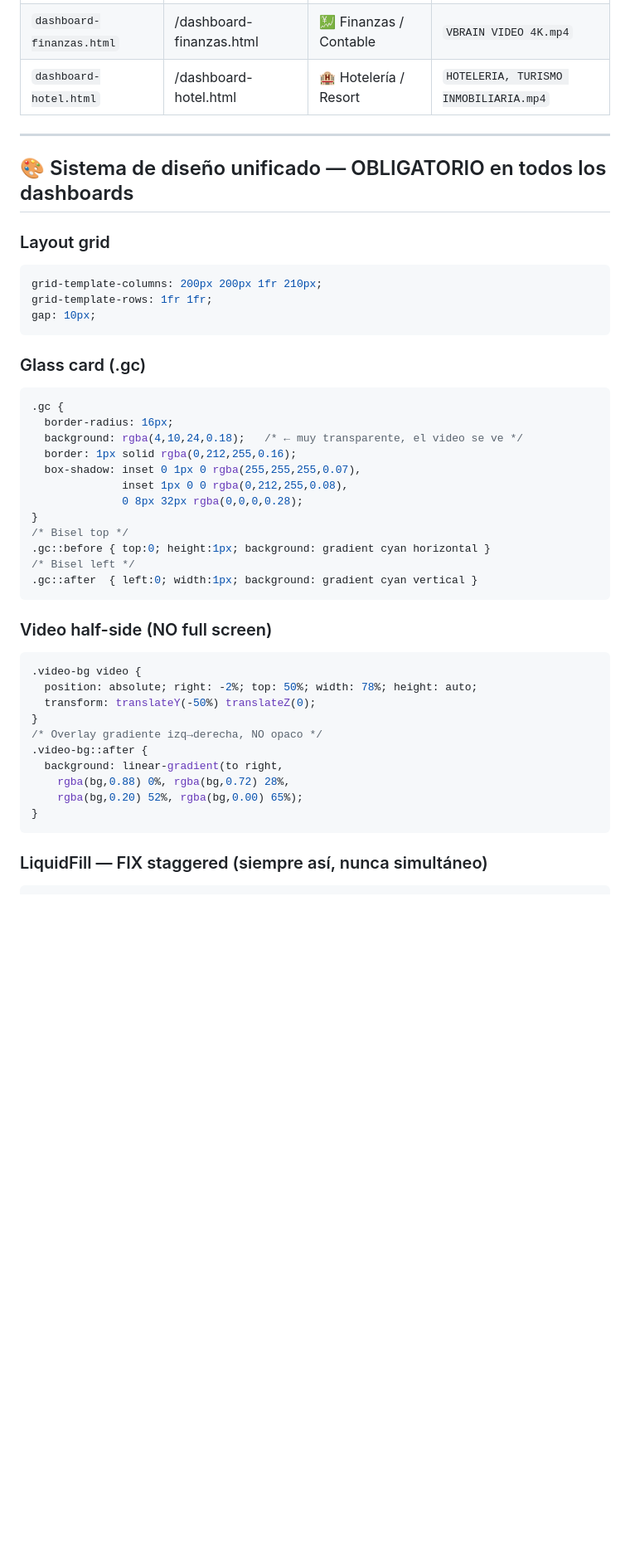
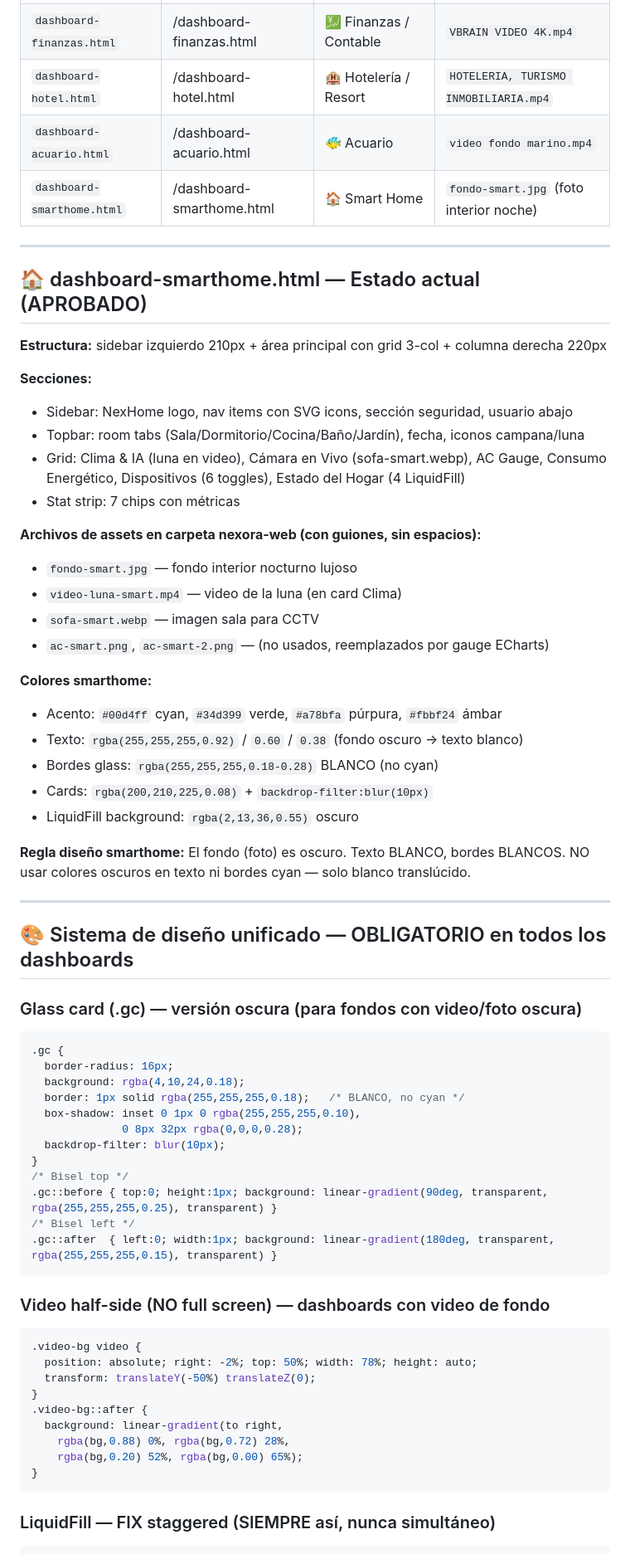
Before and after one commit to NEXORA76/nexora-web, a Markdown page: HANDOFF.md, the part around one of its changes. Shown at 83% size. GitHub-like rendering; blank space fills up the shorter version.

Commit message:
docs: HANDOFF actualizado sesión 2 — smarthome completo, 9 dashboards live

````diff
--- a/HANDOFF.md
+++ b/HANDOFF.md
@@ -25,41 +25,62 @@
 | `dashboard-clinica.html` | /dashboard-clinica.html | 🏥 Clínica / Lab | `VBRAIN VIDEO 4K.mp4` |
 | `dashboard-finanzas.html` | /dashboard-finanzas.html | 💹 Finanzas / Contable | `VBRAIN VIDEO 4K.mp4` |
 | `dashboard-hotel.html` | /dashboard-hotel.html | 🏨 Hotelería / Resort | `HOTELERIA, TURISMO INMOBILIARIA.mp4` |
+| `dashboard-acuario.html` | /dashboard-acuario.html | 🐠 Acuario | `video fondo marino.mp4` |
+| `dashboard-smarthome.html` | /dashboard-smarthome.html | 🏠 Smart Home | `fondo-smart.jpg` (foto interior noche) |
+
+---
+
+## 🏠 dashboard-smarthome.html — Estado actual (APROBADO)
+
+**Estructura:** sidebar izquierdo 210px + área principal con grid 3-col + columna derecha 220px
+
+**Secciones:**
+- Sidebar: NexHome logo, nav items con SVG icons, sección seguridad, usuario abajo
+- Topbar: room tabs (Sala/Dormitorio/Cocina/Baño/Jardín), fecha, iconos campana/luna
+- Grid: Clima & IA (luna en video), Cámara en Vivo (sofa-smart.webp), AC Gauge, Consumo Energético, Dispositivos (6 toggles), Estado del Hogar (4 LiquidFill)
+- Stat strip: 7 chips con métricas
+
+**Archivos de assets en carpeta nexora-web (con guiones, sin espacios):**
+- `fondo-smart.jpg` — fondo interior nocturno lujoso
+- `video-luna-smart.mp4` — video de la luna (en card Clima)
+- `sofa-smart.webp` — imagen sala para CCTV
+- `ac-smart.png`, `ac-smart-2.png` — (no usados, reemplazados por gauge ECharts)
+
+**Colores smarthome:**
+- Acento: `#00d4ff` cyan, `#34d399` verde, `#a78bfa` púrpura, `#fbbf24` ámbar
+- Texto: `rgba(255,255,255,0.92)` / `0.60` / `0.38` (fondo oscuro → texto blanco)
+- Bordes glass: `rgba(255,255,255,0.18-0.28)` BLANCO (no cyan)
+- Cards: `rgba(200,210,225,0.08)` + `backdrop-filter:blur(10px)`
+- LiquidFill background: `rgba(2,13,36,0.55)` oscuro
+
+**Regla diseño smarthome:** El fondo (foto) es oscuro. Texto BLANCO, bordes BLANCOS. NO usar colores oscuros en texto ni bordes cyan — solo blanco translúcido.
 
 ---
 
 ## 🎨 Sistema de diseño unificado — OBLIGATORIO en todos los dashboards
 
-### Layout grid
-```css
-grid-template-columns: 200px 200px 1fr 210px;
-grid-template-rows: 1fr 1fr;
-gap: 10px;
-```
-
-### Glass card (.gc)
+### Glass card (.gc) — versión oscura (para fondos con video/foto oscura)
 ```css
 .gc {
   border-radius: 16px;
-  background: rgba(4,10,24,0.18);   /* ← muy transparente, el video se ve */
-  border: 1px solid rgba(0,212,255,0.16);
-  box-shadow: inset 0 1px 0 rgba(255,255,255,0.07),
-              inset 1px 0 0 rgba(0,212,255,0.08),
+  background: rgba(4,10,24,0.18);
+  border: 1px solid rgba(255,255,255,0.18);   /* BLANCO, no cyan */
+  box-shadow: inset 0 1px 0 rgba(255,255,255,0.10),
               0 8px 32px rgba(0,0,0,0.28);
+  backdrop-filter: blur(10px);
 }
 /* Bisel top */
-.gc::before { top:0; height:1px; background: gradient cyan horizontal }
+.gc::before { top:0; height:1px; background: linear-gradient(90deg, transparent, rgba(255,255,255,0.25), transparent) }
 /* Bisel left */
-.gc::after  { left:0; width:1px; background: gradient cyan vertical }
+.gc::after  { left:0; width:1px; background: linear-gradient(180deg, transparent, rgba(255,255,255,0.15), transparent) }
 ```
 
-### Video half-side (NO full screen)
+### Video half-side (NO full screen) — dashboards con video de fondo
 ```css
 .video-bg video {
   position: absolute; right: -2%; top: 50%; width: 78%; height: auto;
   transform: translateY(-50%) translateZ(0);
 }
-/* Overlay gradiente izq→derecha, NO opaco */
 .video-bg::after {
   background: linear-gradient(to right,
     rgba(bg,0.88) 0%, rgba(bg,0.72) 28%,
@@ -67,5 +88,5 @@ gap: 10px;
 }
 ```
 
-### LiquidFill — FIX staggered (siempre así, nunca simultáneo)
+### LiquidFill — FIX staggered (SIEMPRE así, nunca simultáneo)
 ```javascript
````
Also changed, not shown: other parts of HANDOFF.md (+58 -33 lines).
